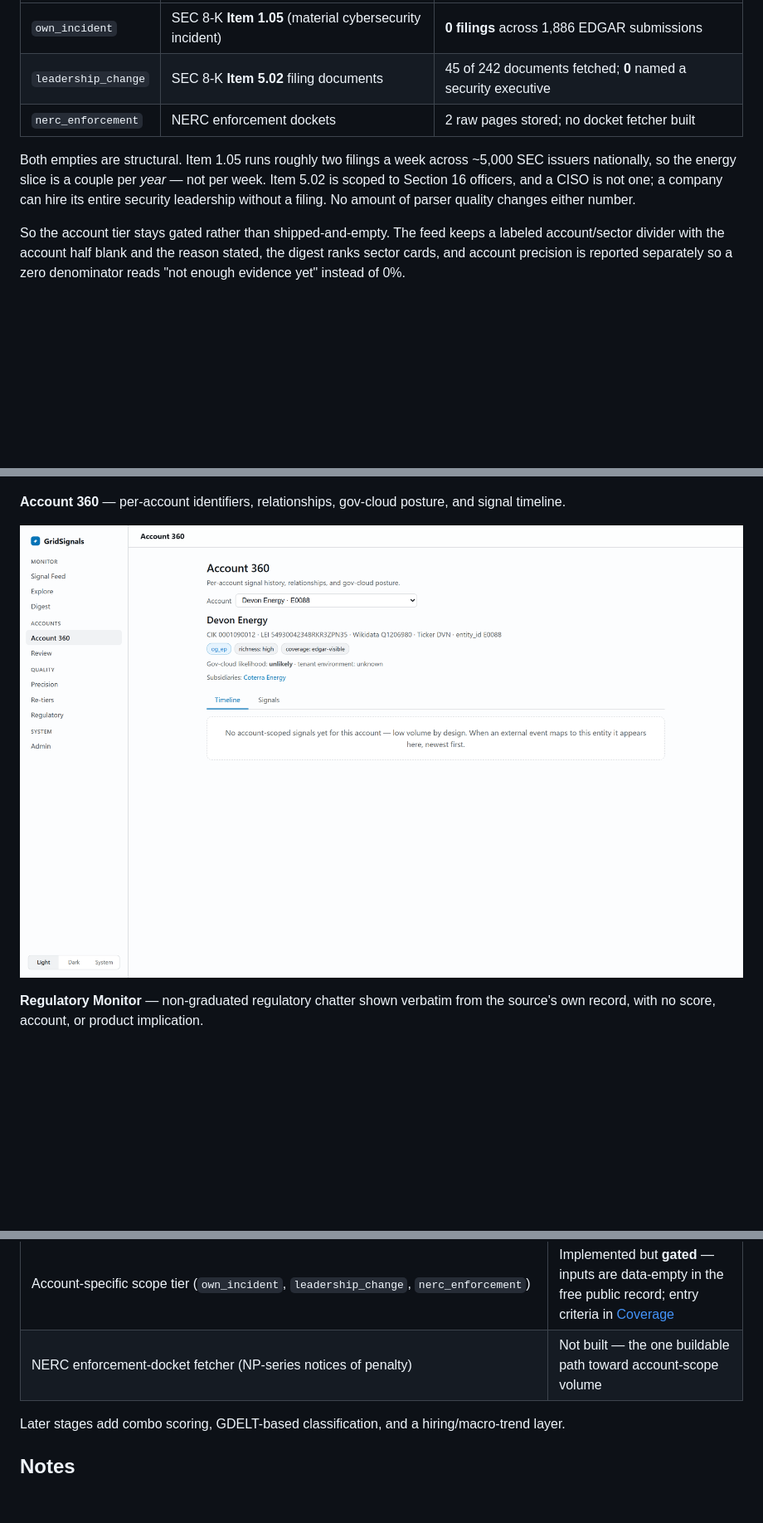
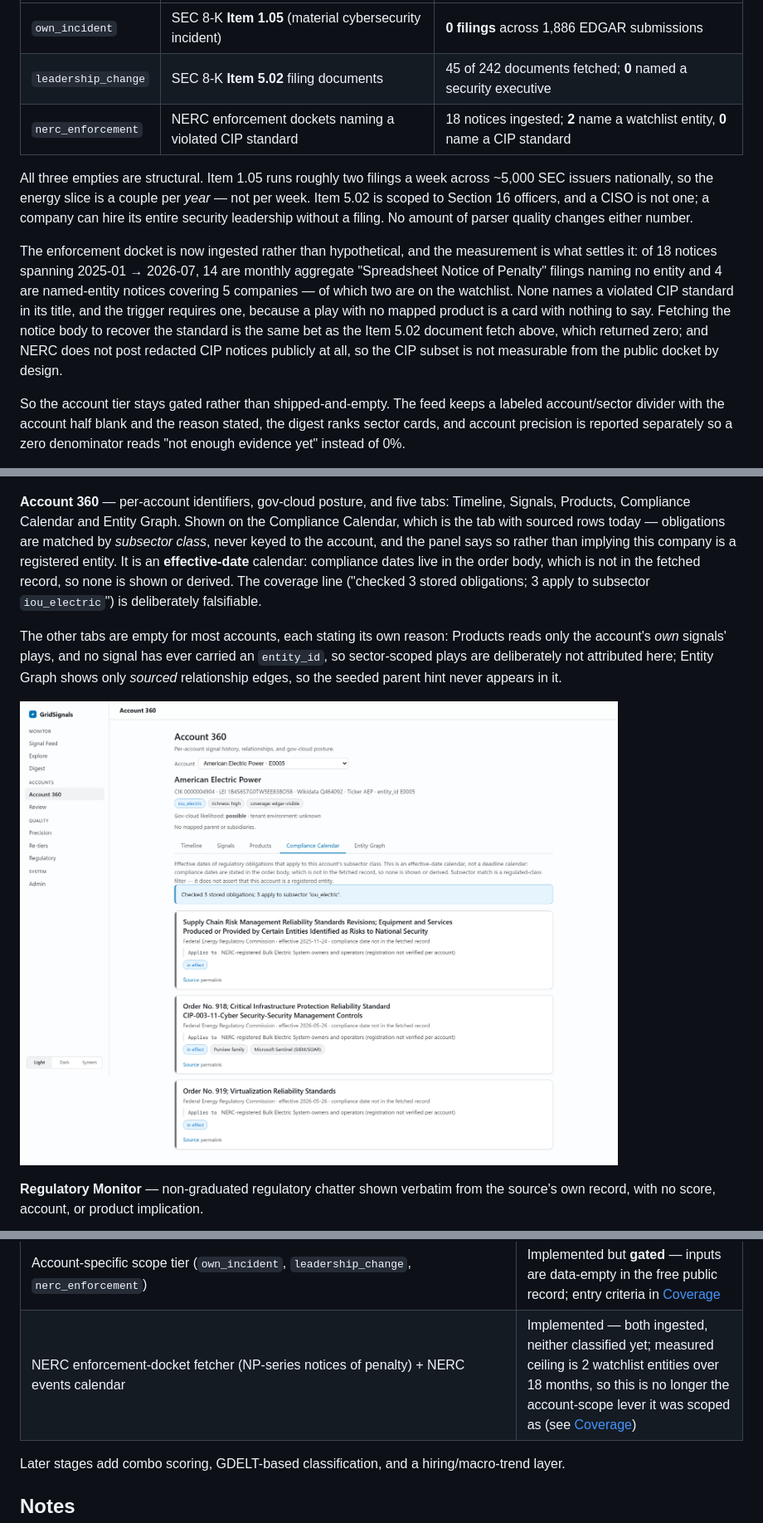
Before and after one commit to Doogit/GridReaper, a Markdown page: README.md, 3 parts joined by grey strips. Shown at 83% size. Rendered like a GitHub page; pictures changed too: assets/screenshots/account-360.png; folded sections open; blank space fills up the shorter version.

Commit message:
Reconcile the README with the NERC fetchers (#70) and the Account 360 tabs (#72)
Three claims in the README were falsified by merged work and never updated.

Coverage table said `nerc_enforcement` had "2 raw pages stored; no docket
fetcher built". #70 built it and 18 notices are stored. Replaced with the
measurement that actually settles the trigger: 14 of the 18 are monthly
aggregate Spreadsheet Notices naming no entity, 4 are named-entity notices
covering 5 companies, 2 of those are on the watchlist, and NONE names a
violated CIP standard -- which the trigger requires, since a play with no
mapped product is a card with nothing to say.

Roadmap said the enforcement-docket fetcher was "Not built -- the one buildable
path toward account-scope volume". It is built, and the measured ceiling is 2
watchlist entities over 18 months, so that framing no longer holds either.

Source table gained the row for both new NERC sources, stored and unclassified.

Account 360's caption still described the pre-#72 page ("identifiers,
relationships, gov-cloud posture, and signal timeline") with no mention of the
five tabs. Rewritten, and the screenshot regenerated on the Compliance Calendar
rather than the default Timeline -- Timeline is empty on all 171 accounts, so a
naive re-shot would have been a blank panel.

No code touched; test gate unchanged at 1058.

Co-Authored-By: Claude Opus 5 (1M context) <noreply@anthropic.com>

```diff
--- a/README.md
+++ b/README.md
@@ -41,9 +41,11 @@ That is a property of the free public record, not of the classifiers. Measured o
 |---|---|---|
 | `own_incident` | SEC 8-K **Item 1.05** (material cybersecurity incident) | **0 filings** across 1,886 EDGAR submissions |
 | `leadership_change` | SEC 8-K **Item 5.02** filing documents | 45 of 242 documents fetched; **0** named a security executive |
-| `nerc_enforcement` | NERC enforcement dockets | 2 raw pages stored; no docket fetcher built |
+| `nerc_enforcement` | NERC enforcement dockets naming a violated CIP standard | 18 notices ingested; **2** name a watchlist entity, **0** name a CIP standard |
 
-Both empties are structural. Item 1.05 runs roughly two filings a week across ~5,000 SEC issuers nationally, so the energy slice is a couple per *year* — not per week. Item 5.02 is scoped to Section 16 officers, and a CISO is not one; a company can hire its entire security leadership without a filing. No amount of parser quality changes either number.
+All three empties are structural. Item 1.05 runs roughly two filings a week across ~5,000 SEC issuers nationally, so the energy slice is a couple per *year* — not per week. Item 5.02 is scoped to Section 16 officers, and a CISO is not one; a company can hire its entire security leadership without a filing. No amount of parser quality changes either number.
+
+The enforcement docket is now ingested rather than hypothetical, and the measurement is what settles it: of 18 notices spanning 2025-01 → 2026-07, 14 are monthly aggregate "Spreadsheet Notice of Penalty" filings naming no entity and 4 are named-entity notices covering 5 companies — of which two are on the watchlist. None names a violated CIP standard in its title, and the trigger requires one, because a play with no mapped product is a card with nothing to say. Fetching the notice body to recover the standard is the same bet as the Item 5.02 document fetch above, which returned zero; and NERC does not post redacted CIP notices publicly at all, so the CIP subset is not measurable from the public docket by design.
 
 So the account tier stays gated rather than shipped-and-empty. The feed keeps a labeled account/sector divider with the account half blank and the reason stated, the digest ranks sector cards, and account precision is reported separately so a zero denominator reads "not enough evidence yet" instead of 0%.
 
@@ -94,7 +96,9 @@ A crew is named only if it is tied to two or more distinct victims. One victim c
 
 ![Review Queue](assets/screenshots/review-queue.png)
 
-**Account 360** — per-account identifiers, relationships, gov-cloud posture, and signal timeline.
+**Account 360** — per-account identifiers, gov-cloud posture, and five tabs: Timeline, Signals, Products, Compliance Calendar and Entity Graph. Shown on the Compliance Calendar, which is the tab with sourced rows today — obligations are matched by *subsector class*, never keyed to the account, and the panel says so rather than implying this company is a registered entity. It is an **effective-date** calendar: compliance dates live in the order body, which is not in the fetched record, so none is shown or derived. The coverage line ("checked 3 stored obligations; 3 apply to subsector `iou_electric`") is deliberately falsifiable.
+
+The other tabs are empty for most accounts, each stating its own reason: Products reads only the account's *own* signals' plays, and no signal has ever carried an `entity_id`, so sector-scoped plays are deliberately not attributed here; Entity Graph shows only *sourced* relationship edges, so the seeded parent hint never appears in it.
 
 ![Account 360](assets/screenshots/account-360.png)
 
@@ -247,7 +252,7 @@ The MVP classifies regulatory actions, leadership changes, and precision-first c
 | Admin / Config (weight + half-life tuning, source registry with add/enable/disable/guarded-remove, license-fact editor + add, staleness, config audit trail, watchlist entity manager + alias/collision editor + reset/remove) + incident evidence-tier re-tier editor on incident cards (audited `incident_tier_edits` trail) | Implemented |
 | Sector & regulatory scope tier (compliance clocks, peer incidents) | Implemented — the live weekly output |
 | Account-specific scope tier (`own_incident`, `leadership_change`, `nerc_enforcement`) | Implemented but **gated** — inputs are data-empty in the free public record; entry criteria in [Coverage](#coverage) |
-| NERC enforcement-docket fetcher (NP-series notices of penalty) | Not built — the one buildable path toward account-scope volume |
+| NERC enforcement-docket fetcher (NP-series notices of penalty) + NERC events calendar | Implemented — both ingested, neither classified yet; measured ceiling is 2 watchlist entities over 18 months, so this is no longer the account-scope lever it was scoped as (see [Coverage](#coverage)) |
 
 Later stages add combo scoring, GDELT-based classification, and a hiring/macro-trend layer.
 
```
Also changed, not shown: other parts of README.md (+1 -0 lines).
